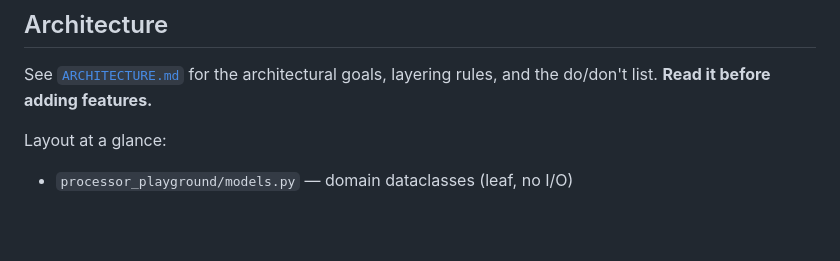
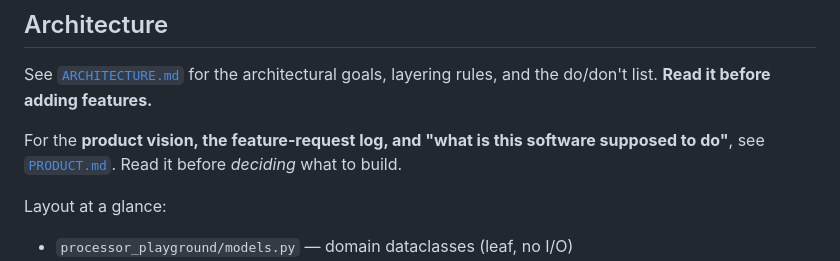
Before and after one commit to ThomasHilbertAtCervis/Processor, a Markdown page: README.md, the part around the change. GitHub-like rendering; blank space fills up the shorter version.

```diff
--- a/README.md
+++ b/README.md
@@ -24,6 +24,10 @@ A browser-based playground for modeling executable processes as nested modules.
 
 See [`ARCHITECTURE.md`](ARCHITECTURE.md) for the architectural goals, layering
 rules, and the do/don't list. **Read it before adding features.**
+
+For the **product vision, the feature-request log, and "what is this software
+supposed to do"**, see [`PRODUCT.md`](PRODUCT.md). Read it before *deciding*
+what to build.
 
 Layout at a glance:
 
```
Also changed, not shown: ARCHITECTURE.md (+5 -0 lines), PRODUCT.md (added, +237 -0 lines).
